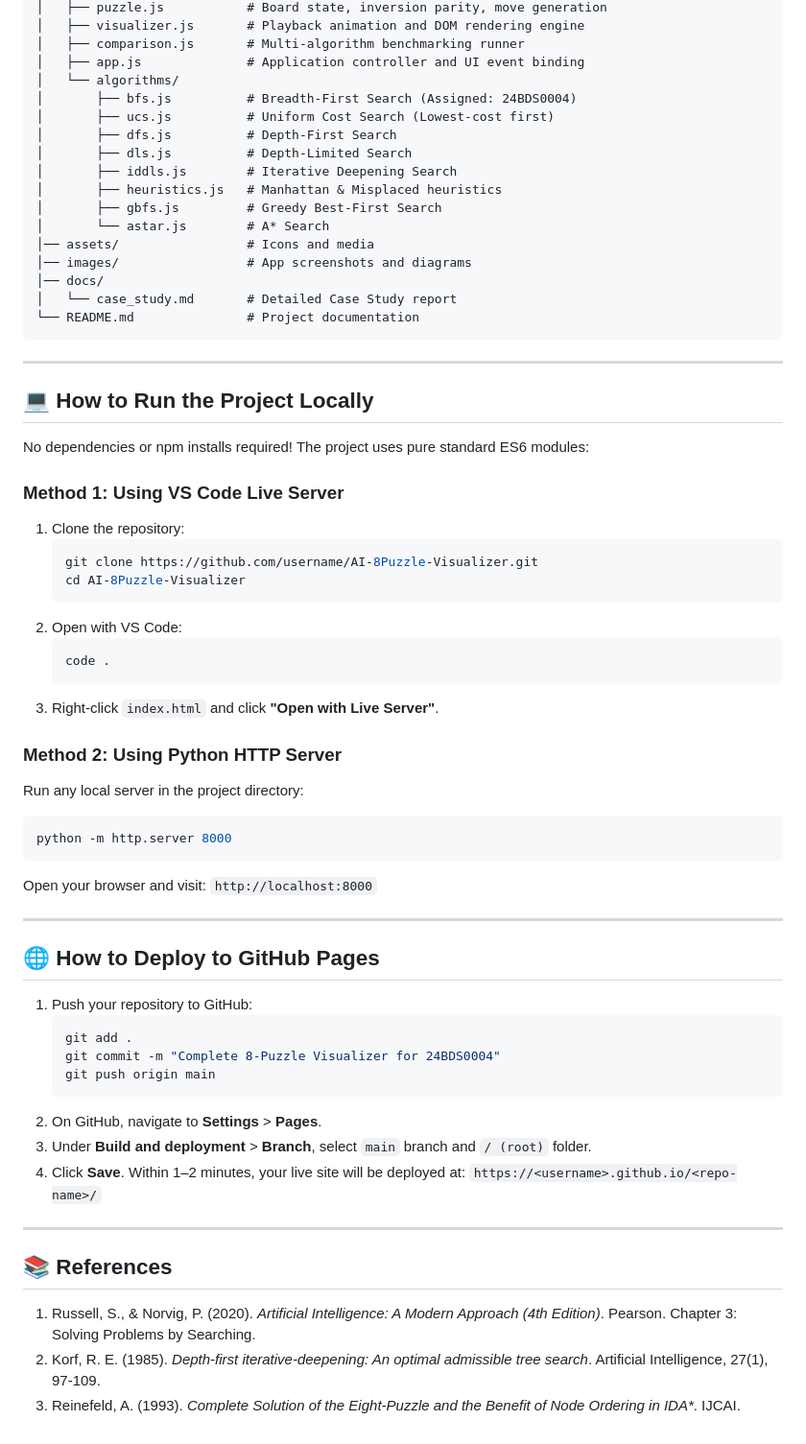
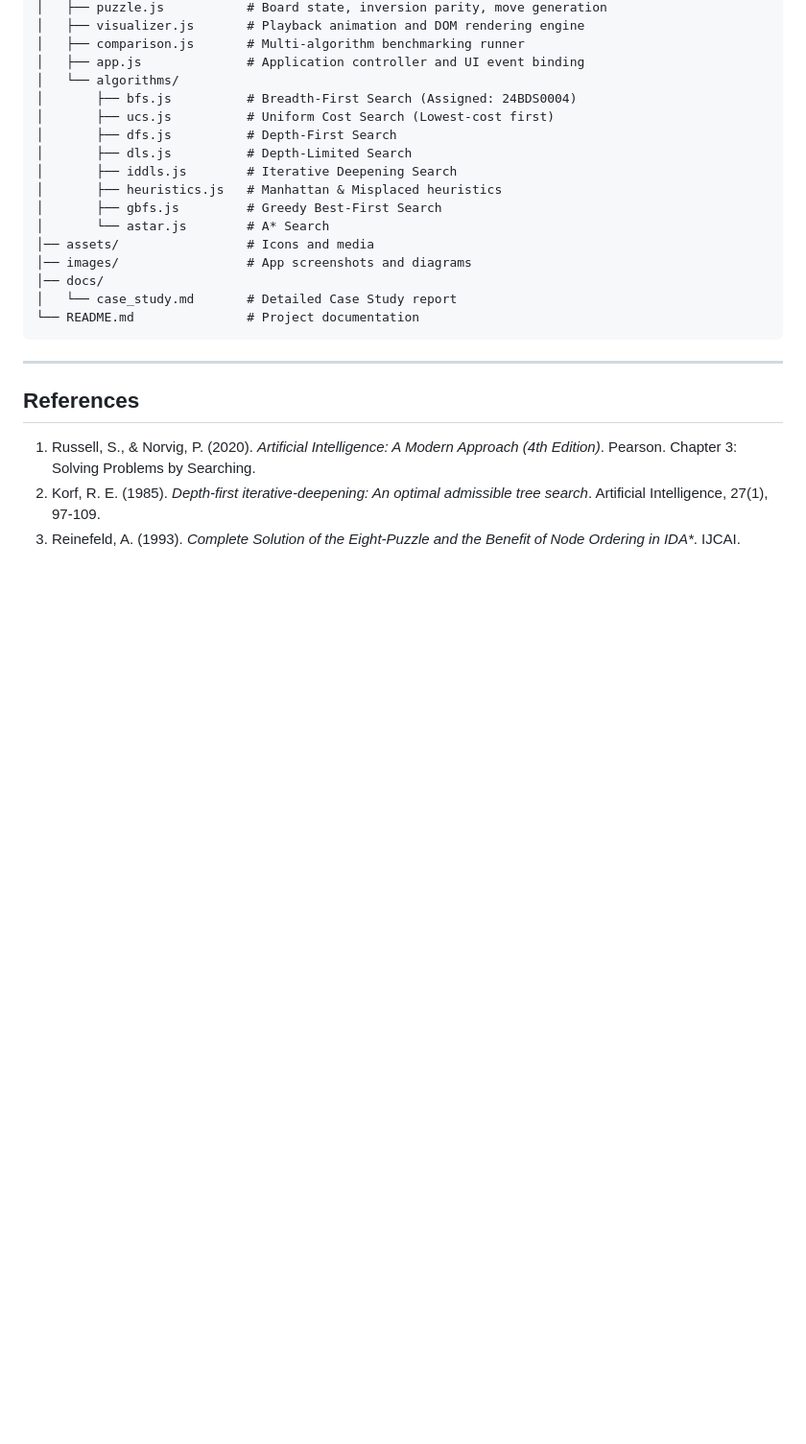
Before and after one commit to TiyaAgr/8-Puzzle-Problem-Solver, a Markdown page: README.md, the part around one of its changes. Shown at 96% size. Drawn GitHub-style; blank space fills up the shorter version.

Commit message:
Update README: clean formatting and remove setup/deployment guides

````diff
--- a/README.md
+++ b/README.md
@@ -123,46 +121,7 @@ AI-8Puzzle-Visualizer/
 
 ---
 
-## 💻 How to Run the Project Locally
-
-No dependencies or npm installs required! The project uses pure standard ES6 modules:
-
-### Method 1: Using VS Code Live Server
-1. Clone the repository:
-   ```bash
-   git clone https://github.com/username/AI-8Puzzle-Visualizer.git
-   cd AI-8Puzzle-Visualizer
-   ```
-2. Open with VS Code:
-   ```bash
-   code .
-   ```
-3. Right-click `index.html` and click **"Open with Live Server"**.
-
-### Method 2: Using Python HTTP Server
-Run any local server in the project directory:
-```bash
-python -m http.server 8000
-```
-Open your browser and visit: `http://localhost:8000`
-
----
-
-## 🌐 How to Deploy to GitHub Pages
-1. Push your repository to GitHub:
-   ```bash
-   git add .
-   git commit -m "Complete 8-Puzzle Visualizer for 24BDS0004"
-   git push origin main
-   ```
-2. On GitHub, navigate to **Settings** > **Pages**.
-3. Under **Build and deployment** > **Branch**, select `main` branch and `/ (root)` folder.
-4. Click **Save**. Within 1–2 minutes, your live site will be deployed at:
-   `https://<username>.github.io/<repo-name>/`
-
----
-
-## 📚 References
+## References
 1. Russell, S., & Norvig, P. (2020). *Artificial Intelligence: A Modern Approach (4th Edition)*. Pearson. Chapter 3: Solving Problems by Searching.
 2. Korf, R. E. (1985). *Depth-first iterative-deepening: An optimal admissible tree search*. Artificial Intelligence, 27(1), 97-109.
 3. Reinefeld, A. (1993). *Complete Solution of the Eight-Puzzle and the Benefit of Node Ordering in IDA\**. IJCAI.
````
Also changed, not shown: other parts of README.md (+14 -16 lines).
